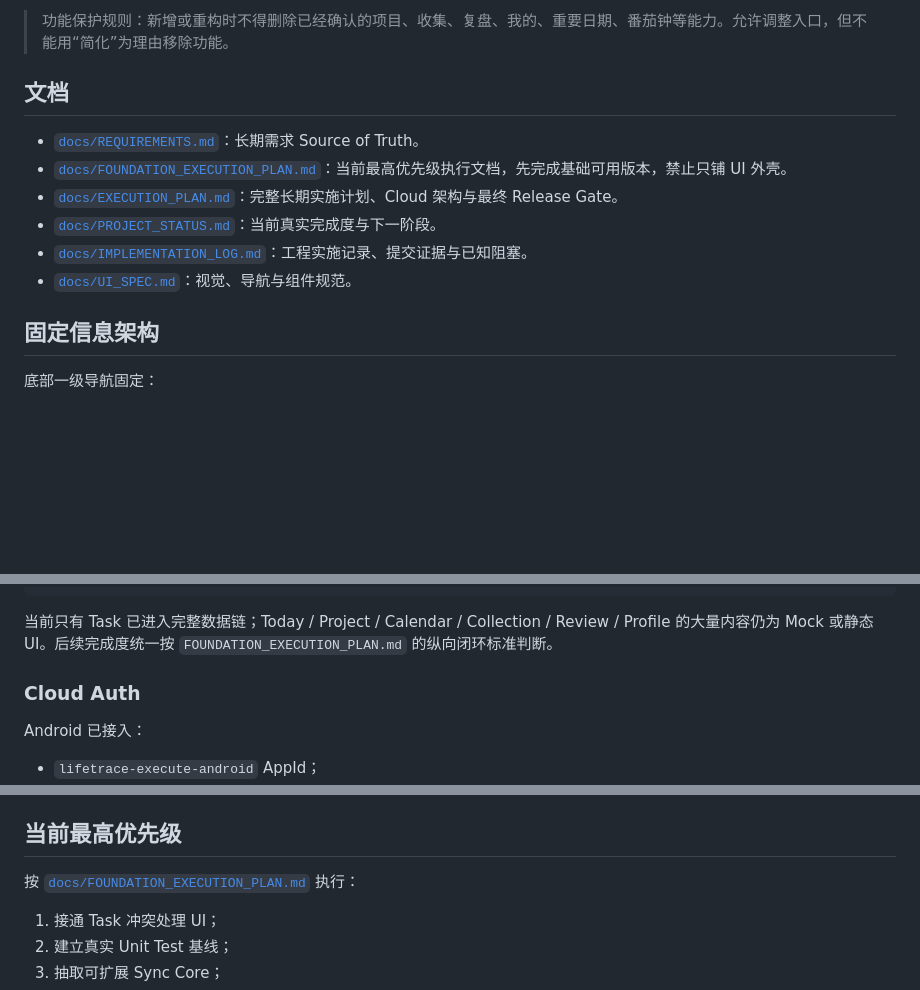
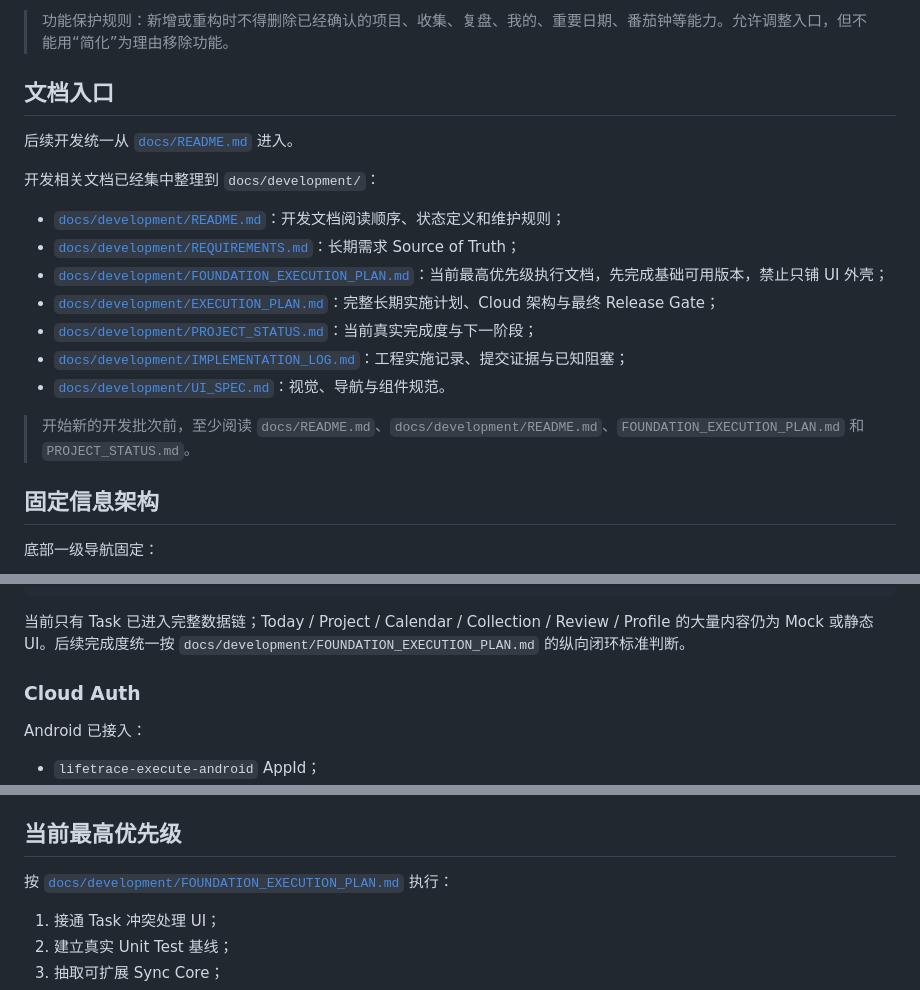
Before and after one commit to LifeTraceManage/LifeTrace-excute, a Markdown page: README.md, 3 parts joined by grey strips. GitHub-like rendering; blank space fills up the shorter version.

Commit message:
docs: point README to organized development docs

````diff
--- a/README.md
+++ b/README.md
@@ -12,14 +12,21 @@ LifeTrace Execute 是 LifeTrace 的独立执行中心 Android 客户端，负责
 
 > 功能保护规则：新增或重构时不得删除已经确认的项目、收集、复盘、我的、重要日期、番茄钟等能力。允许调整入口，但不能用“简化”为理由移除功能。
 
-## 文档
+## 文档入口
 
-- [`docs/REQUIREMENTS.md`](docs/REQUIREMENTS.md)：长期需求 Source of Truth。
-- [`docs/FOUNDATION_EXECUTION_PLAN.md`](docs/FOUNDATION_EXECUTION_PLAN.md)：当前最高优先级执行文档，先完成基础可用版本，禁止只铺 UI 外壳。
-- [`docs/EXECUTION_PLAN.md`](docs/EXECUTION_PLAN.md)：完整长期实施计划、Cloud 架构与最终 Release Gate。
-- [`docs/PROJECT_STATUS.md`](docs/PROJECT_STATUS.md)：当前真实完成度与下一阶段。
-- [`docs/IMPLEMENTATION_LOG.md`](docs/IMPLEMENTATION_LOG.md)：工程实施记录、提交证据与已知阻塞。
-- [`docs/UI_SPEC.md`](docs/UI_SPEC.md)：视觉、导航与组件规范。
+后续开发统一从 [`docs/README.md`](docs/README.md) 进入。
+
+开发相关文档已经集中整理到 `docs/development/`：
+
+- [`docs/development/README.md`](docs/development/README.md)：开发文档阅读顺序、状态定义和维护规则；
+- [`docs/development/REQUIREMENTS.md`](docs/development/REQUIREMENTS.md)：长期需求 Source of Truth；
+- [`docs/development/FOUNDATION_EXECUTION_PLAN.md`](docs/development/FOUNDATION_EXECUTION_PLAN.md)：当前最高优先级执行文档，先完成基础可用版本，禁止只铺 UI 外壳；
+- [`docs/development/EXECUTION_PLAN.md`](docs/development/EXECUTION_PLAN.md)：完整长期实施计划、Cloud 架构与最终 Release Gate；
+- [`docs/development/PROJECT_STATUS.md`](docs/development/PROJECT_STATUS.md)：当前真实完成度与下一阶段；
+- [`docs/development/IMPLEMENTATION_LOG.md`](docs/development/IMPLEMENTATION_LOG.md)：工程实施记录、提交证据与已知阻塞；
+- [`docs/development/UI_SPEC.md`](docs/development/UI_SPEC.md)：视觉、导航与组件规范。
+
+> 开始新的开发批次前，至少阅读 `docs/README.md`、`docs/development/README.md`、`FOUNDATION_EXECUTION_PLAN.md` 和 `PROJECT_STATUS.md`。
 
 ## 固定信息架构
 
@@ -87,7 +94,7 @@ LifeTrace Sync v1
 LifeTrace Cloud / PostgreSQL
 ```
 
-当前只有 Task 已进入完整数据链；Today / Project / Calendar / Collection / Review / Profile 的大量内容仍为 Mock 或静态 UI。后续完成度统一按 `FOUNDATION_EXECUTION_PLAN.md` 的纵向闭环标准判断。
+当前只有 Task 已进入完整数据链；Today / Project / Calendar / Collection / Review / Profile 的大量内容仍为 Mock 或静态 UI。后续完成度统一按 `docs/development/FOUNDATION_EXECUTION_PLAN.md` 的纵向闭环标准判断。
 
 ### Cloud Auth
 
@@ -150,7 +157,7 @@ Android 已接入：
 
 ## 当前最高优先级
 
-按 [`docs/FOUNDATION_EXECUTION_PLAN.md`](docs/FOUNDATION_EXECUTION_PLAN.md) 执行：
+按 [`docs/development/FOUNDATION_EXECUTION_PLAN.md`](docs/development/FOUNDATION_EXECUTION_PLAN.md) 执行：
 
 1. 接通 Task 冲突处理 UI；
 2. 建立真实 Unit Test 基线；
````
